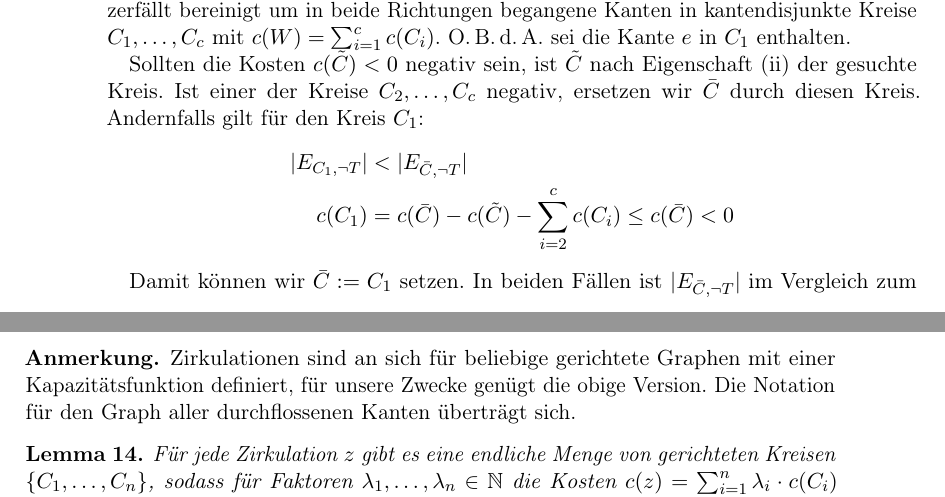
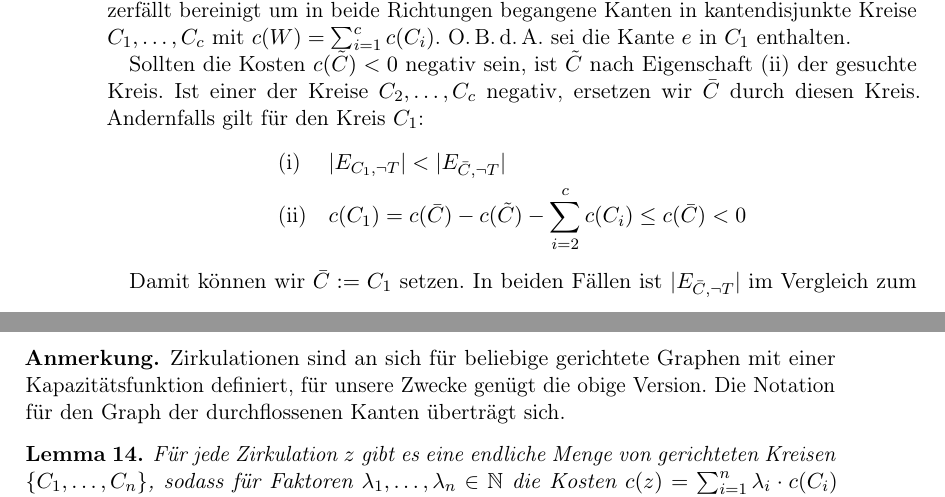
Before and after one commit to Zyranivia/NetworkSimplexAlgorithm, a LaTeX book (LaTeX/main.tex, which reads LaTeX/Algorithmus.tex): two parts of pages 12 and 13 of 28, joined at a grey line, cut so that both start at the same text. The pictures show the PDF file LaTeX/main.pdf that the author committed with the source.

Commit message:
Typographie

```diff
--- a/LaTeX/Algorithmus.tex
+++ b/LaTeX/Algorithmus.tex
@@ -150,23 +150,23 @@ Kommen wir zum Fall $E_{\bar{C},T}\neq\emptyset$. Da $T$ ein Baum ist, ist auch
 Betrachte einen Iterationsschritt mit negativen Kreis $\bar{C}$, sodass $|E_{\bar{C},\neg T}|>1$ gilt. Sei $e=(x,y)\in E_{\bar{C},\neg T}$ eine beliebige Nichtbaumkante. Wir betrachten nun den Kreis $\tilde{C}:=\bar{C}_{T,e}=y\xrightarrow{T}x\cup\{(x,y)\}$ und den Kantenzug $W:=x\xrightarrow{T}y\xrightarrow{\bar{C}-\{e\}}x$. Letzterer zerfällt bereinigt um in beide Richtungen begangene Kanten in kantendisjunkte Kreise $C_1,\ldots,C_c$ mit $c(W)=\sum_{i=1}^{c} c(C_i)$. \Obda sei die Kante $e$ in $C_1$ enthalten.
 
 Sollten die Kosten $c(\tilde{C})<0$ negativ sein, ist $\tilde{C}$ nach \cref{wählbar} der gesuchte Kreis. Ist einer der Kreise $C_2,\ldots,C_c$ negativ, ersetzen wir $\bar{C}$ durch diesen Kreis. Andernfalls gilt für den Kreis $C_1$:
-\begin{align*}
-|E_{C_1,\neg T}|&<|E_{\bar{C},\neg T}| \\
-c(C_1)&=c(\bar{C})-c(\tilde{C})-\sum_{i=2}^{c}c(C_i)\leq c(\bar{C})<0
-\end{align*}
+\begin{alignat*}{2}
+&\text{(i)}\quad&&|E_{C_1,\neg T}|<|E_{\bar{C},\neg T}|\\
+&\text{(ii)}\quad&&c(C_1)=c(\bar{C})-c(\tilde{C})-\sum_{i=2}^{c}c(C_i)\leq c(\bar{C})<0
+\end{alignat*}
 
 Damit können wir $\bar{C}:=C_1$ setzen. In beiden Fällen ist $|E_{\bar{C},\neg T}|$ im Vergleich zum Anfang der Iteration echt kleiner geworden. Wir iterieren weiter, bis $|E_{\bar{C},\neg T}|=1$ ist; dann ist $\hat{C}:=\bar{C}$ der gesuchte Kreis.\end{proof}
 
 Um unser gewünschtes \cref{opt} zu zeigen, genügt es, einen negativen Kreis gemäß \cref{iterierbar} zu finden. Dafür werden wir den Begriff der Zirkulation einführen und den Zusammenhang zwischen maximalen Flüssen und Zirkulationen herstellen.
 
 \begin{defn}\label{zirk}Sei $R_{N,f}= (\bar{G},\bar{f},b,\bar{c},\bar{u})$ ein Residualgraph. Eine \textbf{Zirkulation} auf $R_{N,f}$ ist eine Abbildung $z \colon E(\bar{G})\rightarrow\mathbb{N}_{\geq0}$, die folgende Eigenschaften erfüllt:
-\begin{align}
-&\text{(i)}&&\forall e\in E(\bar{G}) \colon z(e)\leq \bar{u}(e)\label{zirkI}\\
-&\text{(ii)}&&\forall v\in V(\bar{G}) \colon \sum_{\mathclap{(w,v)\in E(\bar{G})}} z((w,v)) - \sum_{\mathclap{(v,w)\in E(\bar{G})}} z((v,w)) + b(v) = b(v)\label{zirkII}
-\end{align}
-Die \emph{Kosten} von $z$ betragen $c(z) = \sum\limits_{e\in E(\bar{G})} z(e)\cdot \bar{c}(e)$.
+\begin{alignat}{3}
+&\text{(i)}\quad&&\forall e\in E(\bar{G}) &&\colon z(e)\leq \bar{u}(e)\label{zirkI}\\
+&\text{(ii)}\quad&&\forall v\in V(\bar{G}) &&\colon \sum_{\mathclap{(w,v)\in E(\bar{G})}} z((w,v)) - \sum_{\mathclap{(v,w)\in E(\bar{G})}} z((v,w)) + b(v) = b(v)\label{zirkII}
+\end{alignat}
+Die \emph{Kosten} von $z$ betragen $c(z) = \sum\limits_{\mathclap{e\in E(\bar{G})}} z(e)\cdot \bar{c}(e)$.
 \end{defn}
-\begin{anm}Zirkulationen sind an sich für beliebige gerichtete Graphen mit einer Kapazitätsfunktion definiert, für unsere Zwecke genügt die obige Version. Die Notation für den Graph aller durchflossenen Kanten überträgt sich.\end{anm}
+\begin{anm}Zirkulationen sind an sich für beliebige gerichtete Graphen mit einer Kapazitätsfunktion definiert, für unsere Zwecke genügt die obige Version. Die Notation für den Graph der durchflossenen Kanten überträgt sich.\end{anm}
 
 \begin{lem}\label{zerl}Für jede Zirkulation $z$ gibt es eine endliche Menge von gerichteten Kreisen $\{C_1,\ldots,C_n\}$, sodass für Faktoren $\lambda_1,\ldots,\lambda_n\in\mathbb{N}$ die Kosten $c(z) = \sum_{i=1}^{n} \lambda_i\cdot c(C_i)$ zerfallen.\end{lem}
 \begin{proof}Sei $R_{N,f}= (\bar{G},\bar{f},b,\bar{c},\bar{u})$ ein Residualgraph und $z$ eine Zirkulation. Wir führen eine Induktion über die Gesamtmenge Fluss $\sigma_z:=\sum_{e\in E(\bar{G})}z(e)$ der Zirkulation durch. Ist $\sigma_z=0$, so erfüllt die leere Menge das Lemma.
```
Also changed, not shown: LaTeX/main.pdf, LaTeX/Algorithmus.tex (19 more changed lines).
